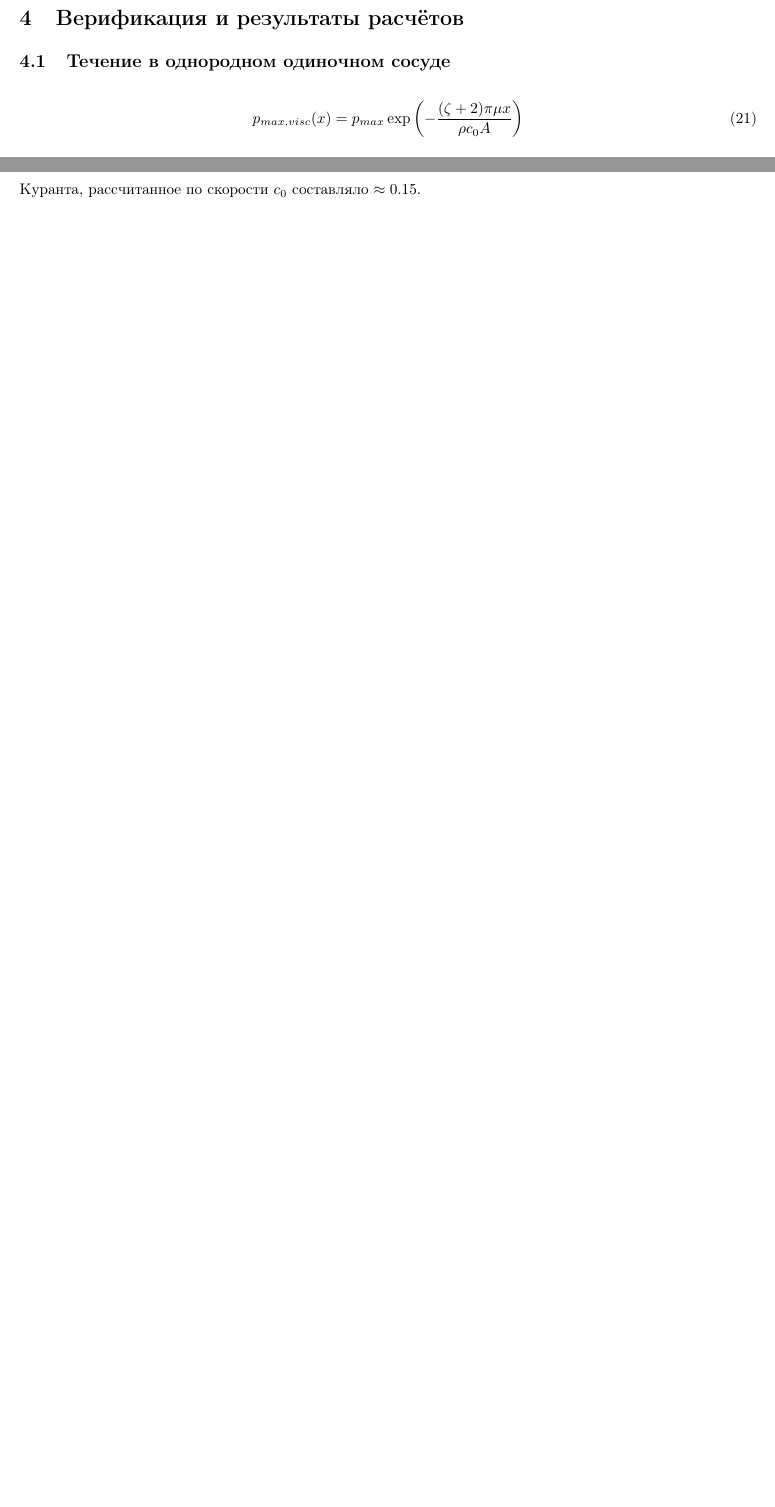
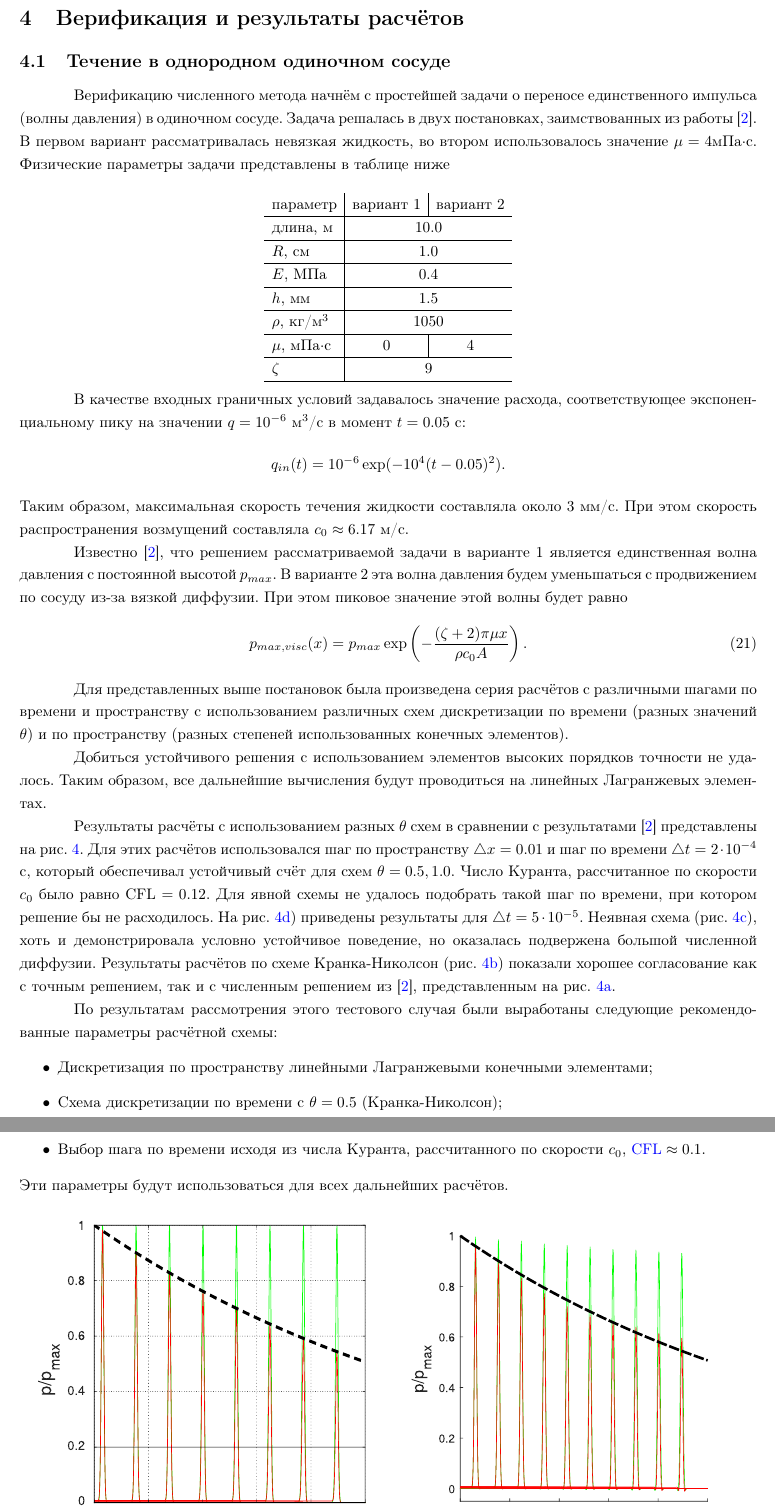
Before and after one commit to ol00lo/bloodflow, a LaTeX thesis (thesis-2024/main.tex, which reads thesis-2024/results.tex): two parts of pages 13 and 15 of 25 before the commit and two parts of pages 13 and 14 of 26 after it, joined at a grey line, cut so that both start at the same text, the shorter picture padded with empty space. Compiled offline with pdfLaTeX.

Commit message:
problem2

```diff
--- a/thesis-2024/main.tex
+++ b/thesis-2024/main.tex
@@ -45,6 +45,10 @@
 % Reynolds number
 \newcommand{\Ren}{\mathrm{Re}}
 \renewcommand{\vec}[1]{\boldsymbol{\rm #1}}
+%dx, dy
+\newcommand{\dx}{\triangle x}
+\newcommand{\dt}{\triangle t}
+\newcommand{\CFL}{\mathrm{CFL}}
 %
 \newcommand{\dfr}[2]{\frac{\partial #1}{\partial #2}}
 \newcommand{\dfrq}[2]{\frac{\partial^2 #1}{\partial #2^2}}
--- a/thesis-2024/results.tex
+++ b/thesis-2024/results.tex
@@ -1,13 +1,91 @@
 \section{Верификация и результаты расчётов}
 
 \glsxtrnewsymbol[description={частота сердцебиения, [ударов/мин]}]{bpm}{\ensuremath{bpm}}
+\glsxtrnewsymbol[description={$=c_0\dt/\dx$, число Куранта, рассчитанное по скорости $c_0$, [1]}]{CFL}{\ensuremath{\CFL}}
 
 \subsection{Течение в однородном одиночном сосуде}
+Верификацию численного метода начнём с
+простейшей задачи о переносе
+единственного импульса (волны давления) в
+одиночном сосуде.
+Задача решалась в двух постановках, заимствованных из работы~\cite{boileau:2015}. В первом вариант рассматривалась невязкая жидкость,
+во втором использовалось значение $\mu = 4$мПа$\cdot$с.
+Физические параметры задачи представлены в таблице ниже
 
 \begin{equation}
+\nonumber
+\begin{array}{l|c|c}
+\text{параметр}  & \text{вариант 1} & \text{вариант 2}\\
+\hline
+\text{длина, м} & \multicolumn{2}{c}{10.0}\\
+\hline
+R\text{, см} & \multicolumn{2}{c}{1.0}\\
+\hline
+E\text{, МПа} & \multicolumn{2}{c}{0.4}\\
+\hline
+h\text{, мм} & \multicolumn{2}{c}{1.5}\\
+\hline
+\rho\text{, кг/м\textsuperscript{3}} & \multicolumn{2}{c}{1050}\\
+\hline
+\mu\text{, мПа$\cdot$с} & 0 & 4\\
+\hline
+\zeta & \multicolumn{2}{c}{9}\\
+\hline
+\end{array}
+\end{equation}
+
+В качестве входных граничных условий задавалось
+значение расхода, соответствующее экспоненциальному пику на значении $q=10^{-6}$ м$^3$/c в момент $t=0.05$ с:
+\begin{equation*}
+q_{in}(t) = 10^{-6}\exp(-10^4(t-0.05)^2).
+\end{equation*}
+Таким образом, максимальная скорость течения жидкости
+составляла около $3$ мм/с.
+При этом скорость распространения возмущений
+составляла $c_0\approx6.17$ м/c.
+
+Известно~\cite{boileau:2015}, что решением рассматриваемой задачи
+в варианте 1 является единственная волна давления с постоянной высотой $p_{max}$.
+В варианте 2 эта волна давления будем уменьшаться с продвижением по сосуду из-за вязкой диффузии. При
+этом пиковое значение этой волны будет равно
+\begin{equation}
 \label{eq:p_peak_visc}
-p_{max, visc}(x) = p_{max} \exp\left(-\frac{(\zeta + 2)\pi \mu x}{\rho c_0 A}\right)
+p_{max, visc}(x) = p_{max} \exp\left(-\frac{(\zeta + 2)\pi \mu x}{\rho c_0 A}\right).
 \end{equation}
+
+Для представленных выше постановок
+была произведена серия расчётов с различными шагами по времени и пространству
+с использованием различных схем дискретизации по времени (разных значений $\theta$)
+и по пространству (разных степеней использованных конечных элементов).
+
+Добиться устойчивого решения с использованием элементов высоких порядков точности
+не удалось. Таким образом, все дальнейшие вычисления
+будут проводиться на линейных Лагранжевых элементах.
+
+Результаты расчёты с использованием разных $\theta$
+схем в сравнении с результатами~\cite{boileau:2015}
+представлены на рис.~\ref{fig:prob2}.
+Для этих расчётов использовался шаг по пространству $\dx = 0.01$
+и шаг по времени $\dt = 2\cdot10^{-4}$ с,
+который обеспечивал устойчивый счёт для схем $\theta=0.5, 1.0$.
+Число Куранта, рассчитанное по скорости $c_0$ было равно $\CFL = 0.12$.
+Для явной схемы
+не удалось подобрать такой шаг по времени, при котором решение
+бы не расходилось.  На рис.~\ref{fig:prob2_d}) приведены результаты для $\dt=5\cdot10^{-5}$.
+Неявная схема (рис.~\ref{fig:prob2_c}), хоть и демонстрировала условно устойчивое поведение,
+но оказалась подвержена большой численной диффузии.
+Результаты расчётов по схеме Кранка-Николсон (рис.~\ref{fig:prob2_b})
+показали хорошее согласование как с точным решением, так и с численным решением из~\cite{boileau:2015},
+представленным на рис.~\ref{fig:prob2_a}.
+
+По результатам рассмотрения этого тестового случая были выработаны следующие
+рекомендованные параметры расчётной схемы:
+\begin{itemize}
+\item Дискретизация по пространству линейными Лагранжевыми конечными элементами;
+\item Схема дискретизации по времени с $\theta=0.5$ (Кранка-Николсон);
+\item Выбор шага по времени исходя из числа Куранта, рассчитанного по скорости $c_0$, $\gls{CFL} \approx 0.1$.
+\end{itemize}
+Эти параметры будут использоваться для всех дальнейших расчётов.
 
 \begin{figure}[h!]
 \begin{subfigure}{0.5\linewidth}\centering
```
Also changed, not shown: thesis-2024/prob-definition.tex (+6 -6 lines), thesis-2024/results.tex (6 more changed lines).
